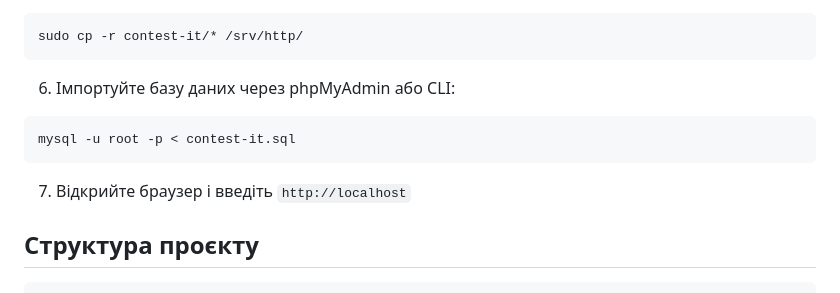
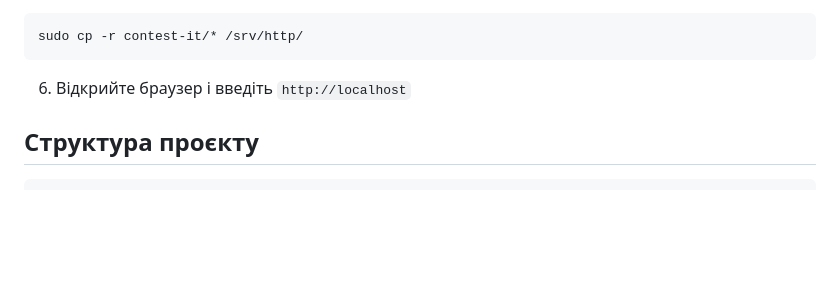
Before and after one commit to Olexii-B/Contest-IT, a Markdown page: README.md, the part around the change. Drawn GitHub-style; blank space fills up the shorter version.

````diff
--- a/README.md
+++ b/README.md
@@ -52,12 +52,7 @@ git clone https://github.com/Olexii-B/Contest-IT.git
 sudo cp -r contest-it/* /srv/http/
 ```
 
-6) Імпортуйте базу даних через phpMyAdmin або CLI:
-```
-mysql -u root -p < contest-it.sql
-```
-
-7) Відкрийте браузер і введіть `http://localhost`
+6) Відкрийте браузер і введіть `http://localhost`
 
 
 ## Структура проєкту
````
